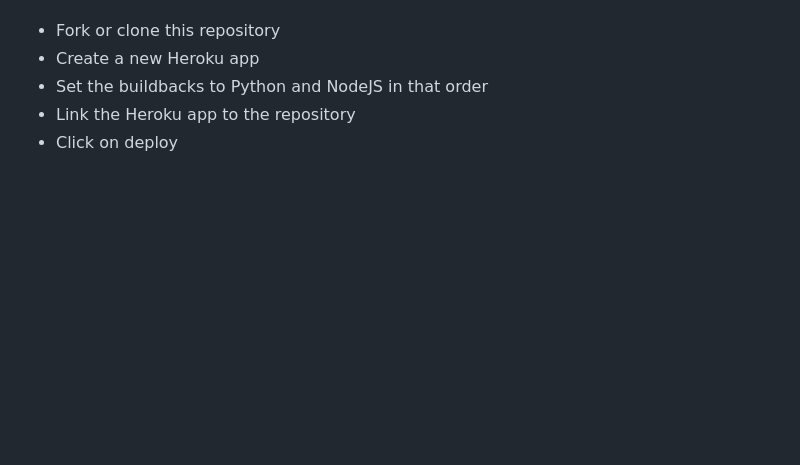
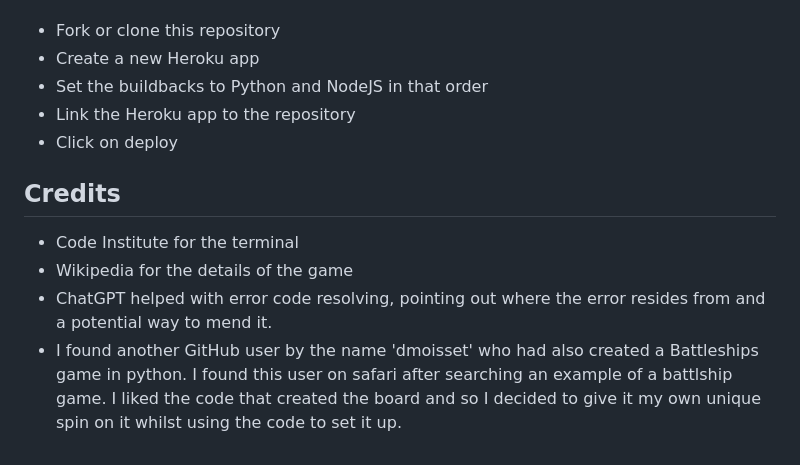
Before and after one commit to Cal009/battle-ships, a Markdown page: README.md, the part around the change. Drawn GitHub-style; blank space fills up the shorter version.

Commit message:
Credits added to READ.ME

```diff
--- a/README.md
+++ b/README.md
@@ -91,3 +91,10 @@ To deploy your own project:
 - Set the buildbacks to Python and NodeJS in that order
 - Link the Heroku app to the repository
 - Click on deploy
+
+## Credits
+
+- Code Institute for the terminal
+- Wikipedia for the details of the game
+- ChatGPT helped with error code resolving, pointing out where the error resides from and a potential way to mend it.
+- I found another GitHub user by the name 'dmoisset' who had also created a Battleships game in python. I found this user on safari after searching an example of a battlship game. I liked the code that created the board and so I decided to give it my own unique spin on it whilst using the code to set it up.
```
